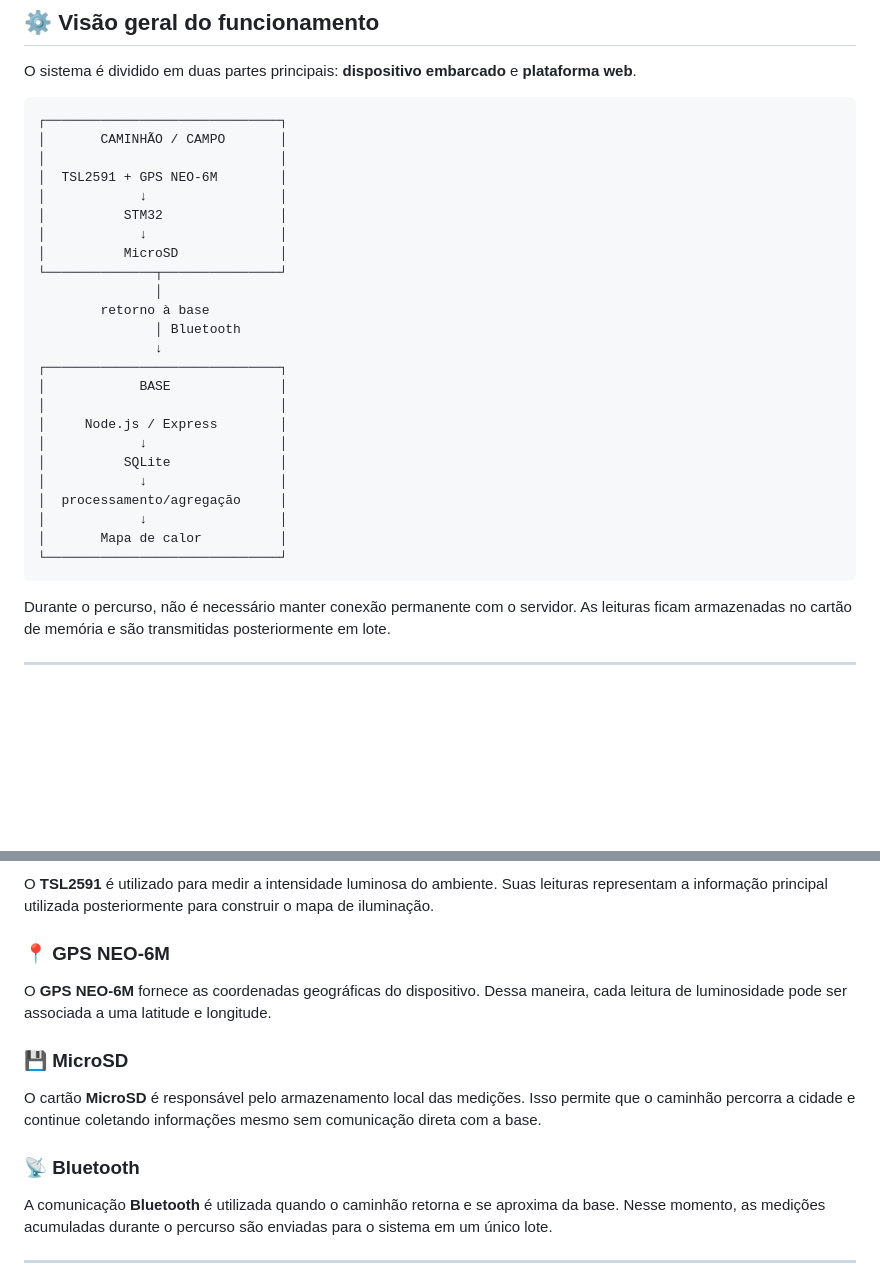
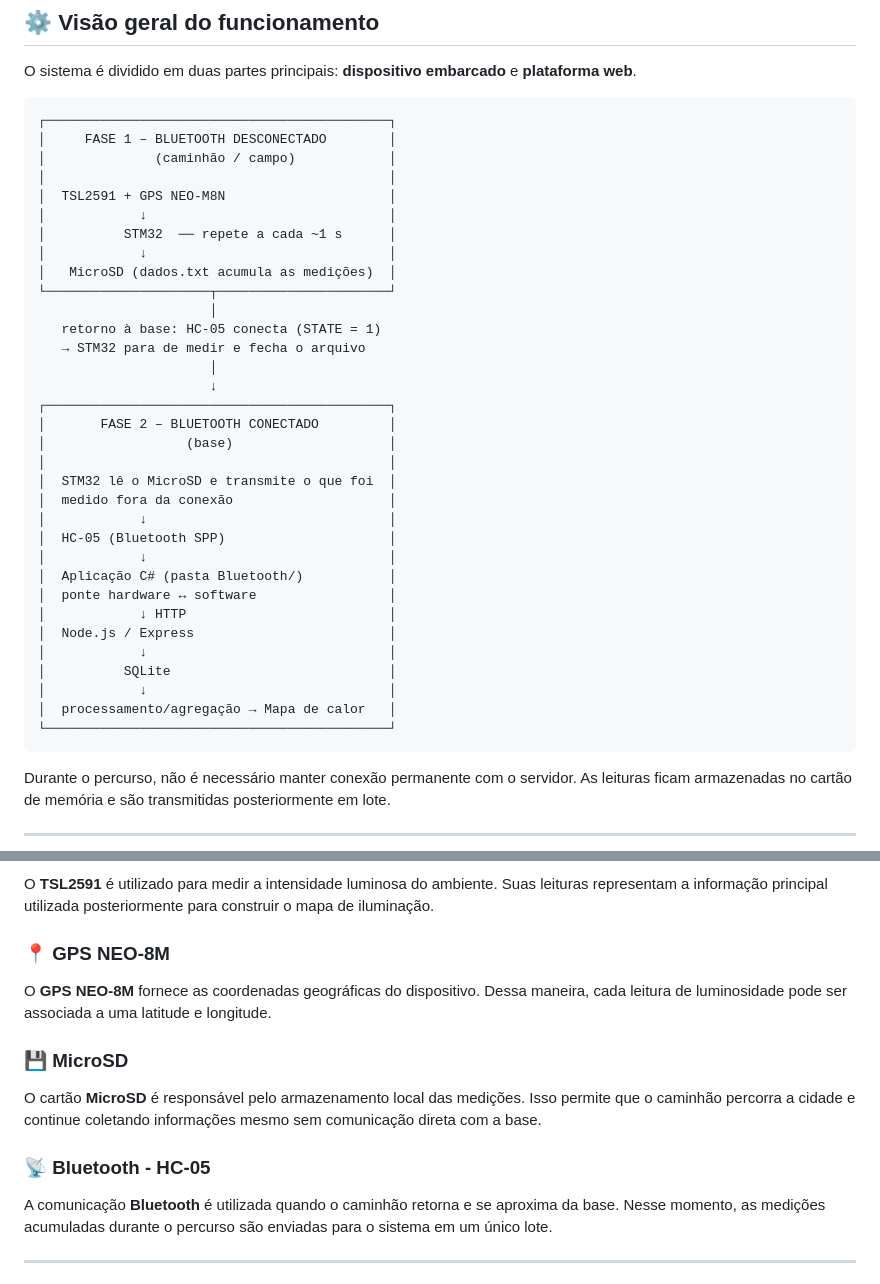
Before and after one commit to juanhmp/PROJETE, a Markdown page: README.md, 2 parts joined by grey strips. Rendered like a GitHub page; blank space fills up the shorter version.

Commit message:
README.md atualização

````diff
--- a/README.md
+++ b/README.md
@@ -35,30 +35,39 @@ Com isso, o projeto procura facilitar:
 O sistema é dividido em duas partes principais: **dispositivo embarcado** e **plataforma web**.
 
 ```text
-┌──────────────────────────────┐
-│       CAMINHÃO / CAMPO       │
-│                              │
-│  TSL2591 + GPS NEO-6M        │
-│            ↓                 │
-│          STM32               │
-│            ↓                 │
-│          MicroSD             │
-└──────────────┬───────────────┘
-               │
-        retorno à base
-               │ Bluetooth
-               ↓
-┌──────────────────────────────┐
-│            BASE              │
-│                              │
-│     Node.js / Express        │
-│            ↓                 │
-│          SQLite              │
-│            ↓                 │
-│  processamento/agregação     │
-│            ↓                 │
-│       Mapa de calor          │
-└──────────────────────────────┘
+┌────────────────────────────────────────────┐
+│     FASE 1 – BLUETOOTH DESCONECTADO        │
+│              (caminhão / campo)            │
+│                                            │
+│  TSL2591 + GPS NEO-M8N                     │
+│            ↓                               │
+│          STM32  ── repete a cada ~1 s      │
+│            ↓                               │
+│   MicroSD (dados.txt acumula as medições)  │
+└─────────────────────┬──────────────────────┘
+                      │
+   retorno à base: HC-05 conecta (STATE = 1)
+   → STM32 para de medir e fecha o arquivo
+                      │
+                      ↓
+┌────────────────────────────────────────────┐
+│       FASE 2 – BLUETOOTH CONECTADO         │
+│                  (base)                    │
+│                                            │
+│  STM32 lê o MicroSD e transmite o que foi  │
+│  medido fora da conexão                    │
+│            ↓                               │
+│  HC-05 (Bluetooth SPP)                     │
+│            ↓                               │
+│  Aplicação C# (pasta Bluetooth/)           │
+│  ponte hardware ↔ software                 │
+│            ↓ HTTP                          │
+│  Node.js / Express                         │
+│            ↓                               │
+│          SQLite                            │
+│            ↓                               │
+│  processamento/agregação → Mapa de calor   │
+└────────────────────────────────────────────┘
 ```
 
 Durante o percurso, não é necessário manter conexão permanente com o servidor. As leituras ficam armazenadas no cartão de memória e são transmitidas posteriormente em lote.
@@ -77,15 +86,15 @@ O **STM32** é o microcontrolador principal do dispositivo. Ele coordena a aquis
 
 O **TSL2591** é utilizado para medir a intensidade luminosa do ambiente. Suas leituras representam a informação principal utilizada posteriormente para construir o mapa de iluminação.
 
-### 📍 GPS NEO-6M
+### 📍 GPS NEO-8M
 
-O **GPS NEO-6M** fornece as coordenadas geográficas do dispositivo. Dessa maneira, cada leitura de luminosidade pode ser associada a uma latitude e longitude.
+O **GPS NEO-8M** fornece as coordenadas geográficas do dispositivo. Dessa maneira, cada leitura de luminosidade pode ser associada a uma latitude e longitude.
 
 ### 💾 MicroSD
 
 O cartão **MicroSD** é responsável pelo armazenamento local das medições. Isso permite que o caminhão percorra a cidade e continue coletando informações mesmo sem comunicação direta com a base.
 
-### 📡 Bluetooth
+### 📡 Bluetooth - HC-05
 
 A comunicação **Bluetooth** é utilizada quando o caminhão retorna e se aproxima da base. Nesse momento, as medições acumuladas durante o percurso são enviadas para o sistema em um único lote.
 
````
